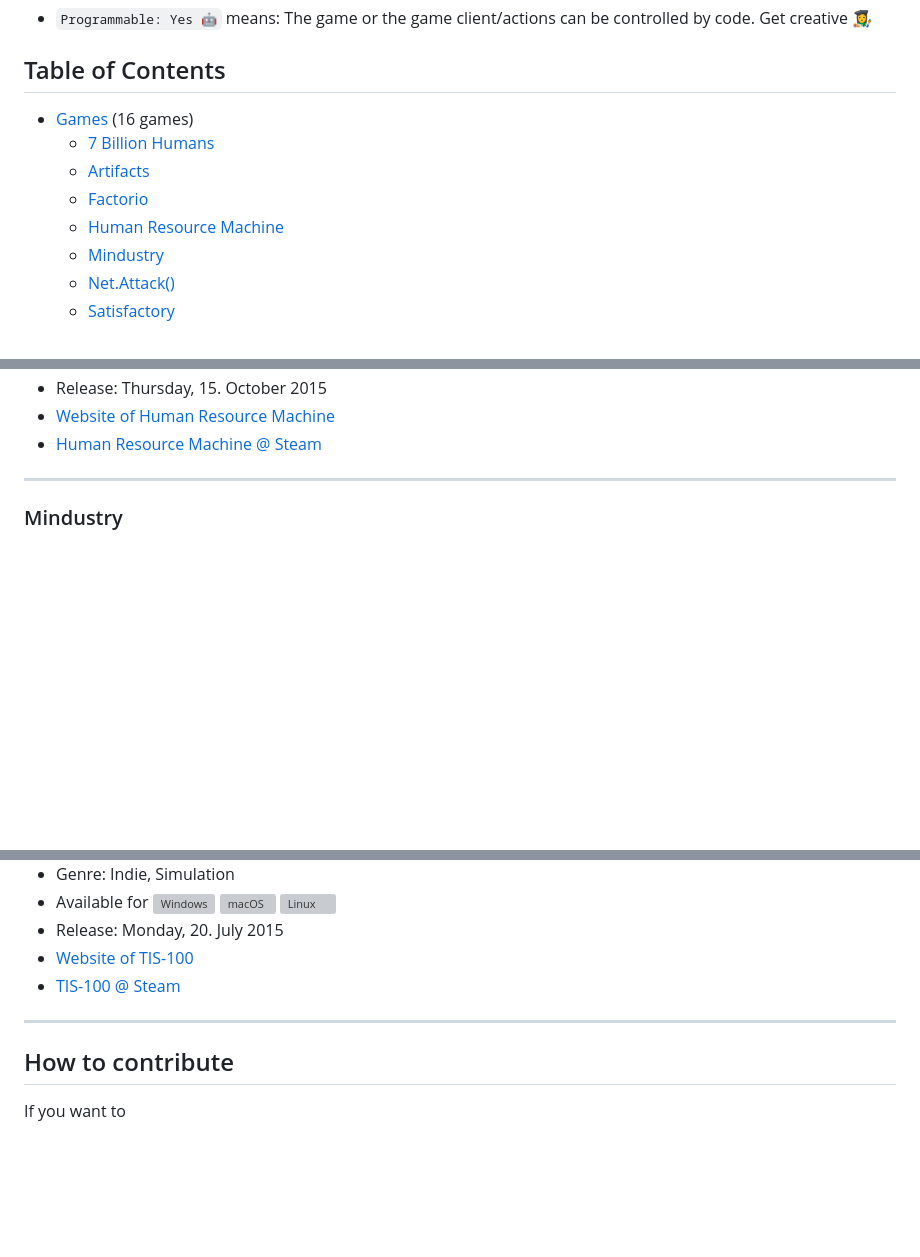
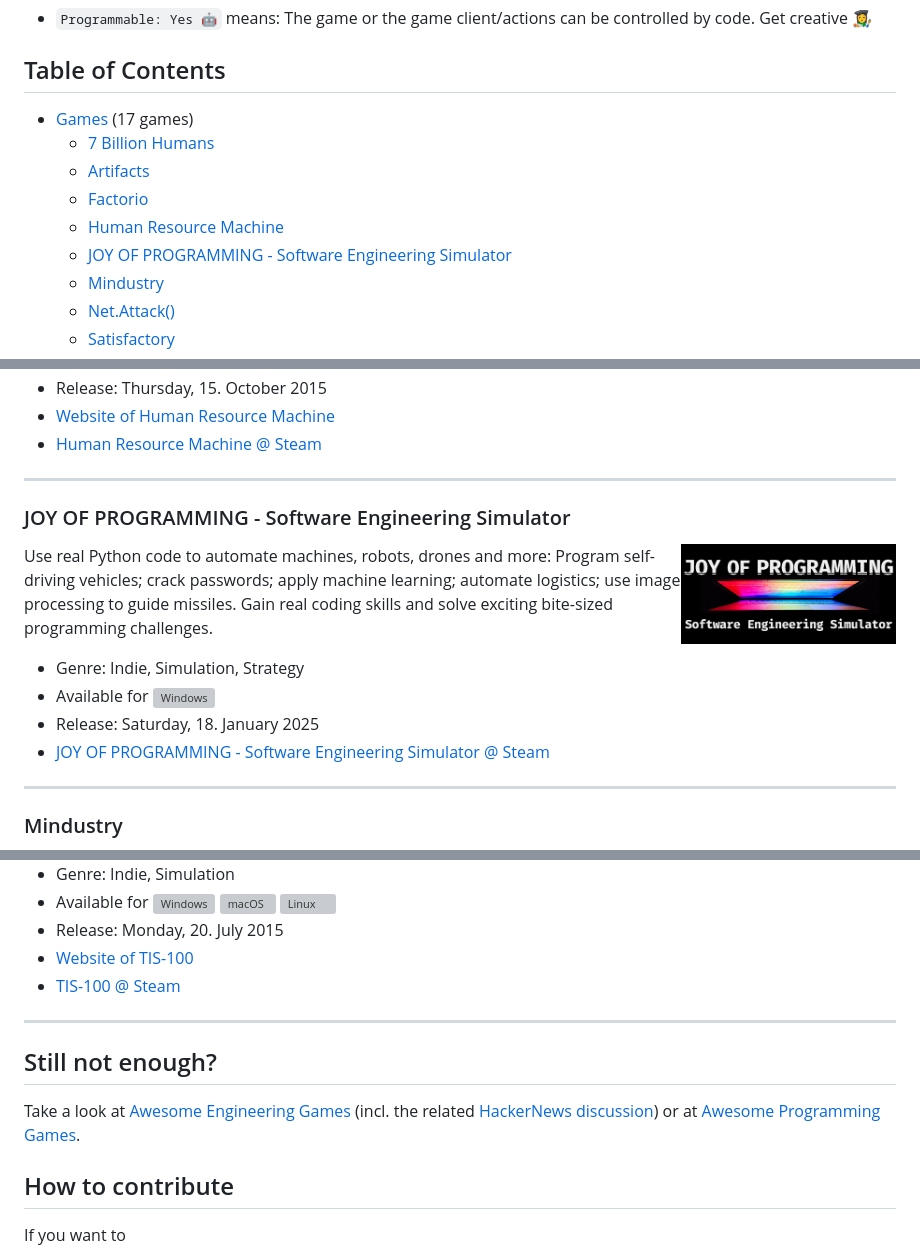
Before and after one commit to EngineeringKiosk/awesome-software-engineering-games, a Markdown page: README.md, 3 parts joined by grey strips. Rendered like a GitHub page; pictures changed too: generated/images/joy-of-programming.jpg (added); blank space fills up the shorter version; grey boxes are pictures that could not be loaded.

Commit message:
Update generated game content

```diff
--- a/README.md
+++ b/README.md
@@ -8,11 +8,12 @@ A curated list of games for software engineers that have that certain something
 
 ## Table of Contents
 
-* [Games](#games) (16 games)
+* [Games](#games) (17 games)
   * [7 Billion Humans](#7-billion-humans)
   * [Artifacts](#artifacts)
   * [Factorio](#factorio)
   * [Human Resource Machine](#human-resource-machine)
+  * [JOY OF PROGRAMMING - Software Engineering Simulator](#joy-of-programming-software-engineering-simulator)
   * [Mindustry](#mindustry)
   * [Net.Attack()](#net-attack)
   * [Satisfactory](#satisfactory)
@@ -79,6 +81,18 @@ Program little office workers to solve puzzles. Be a good employee! The machines
 * Release: Thursday, 15. October 2015
 * [Website of Human Resource Machine](http://tomorrowcorporation.com/humanresourcemachine)
 * [Human Resource Machine @ Steam](https://store.steampowered.com/app/375820/)
+
+----
+
+<h3 id="joy-of-programming-software-engineering-simulator">JOY OF PROGRAMMING - Software Engineering Simulator</h3>
+
+<img align="right" width="215" height="215" src="./generated/images/joy-of-programming.jpg" />
+
+Use real Python code to automate machines, robots, drones and more: Program self-driving vehicles; crack passwords; apply machine learning; automate logistics; use image processing to guide missiles. Gain real coding skills and solve exciting bite-sized programming challenges.
+* Genre: Indie, Simulation, Strategy
+* Available for <img src="./assets/windows.svg" alt="Windows" title="Windows" width="15"/>
+* Release: Saturday, 18. January 2025
+* [JOY OF PROGRAMMING - Software Engineering Simulator @ Steam](https://store.steampowered.com/app/2216770/)
 
 ----
 
@@ -245,6 +259,10 @@ TIS-100 is an open-ended programming game by Zachtronics, the creators of SpaceC
 ----
 
 
+## Still not enough?
+
+Take a look at [Awesome Engineering Games](https://github.com/arcataroger/awesome-engineering-games) (incl. the related [HackerNews discussion](https://news.ycombinator.com/item?id=38336688)) or at [Awesome Programming Games](https://github.com/readyready15728/awesome-programming-games).
+
 ## How to contribute
 
 If you want to
```
Also changed, not shown: other parts of README.md (+1 -0 lines), 2 other files.
